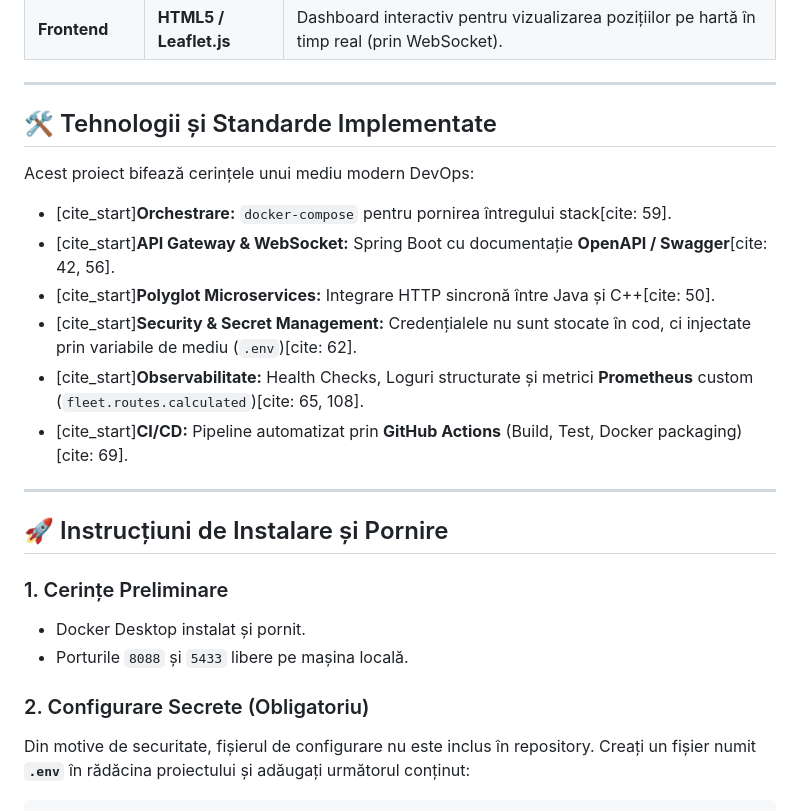
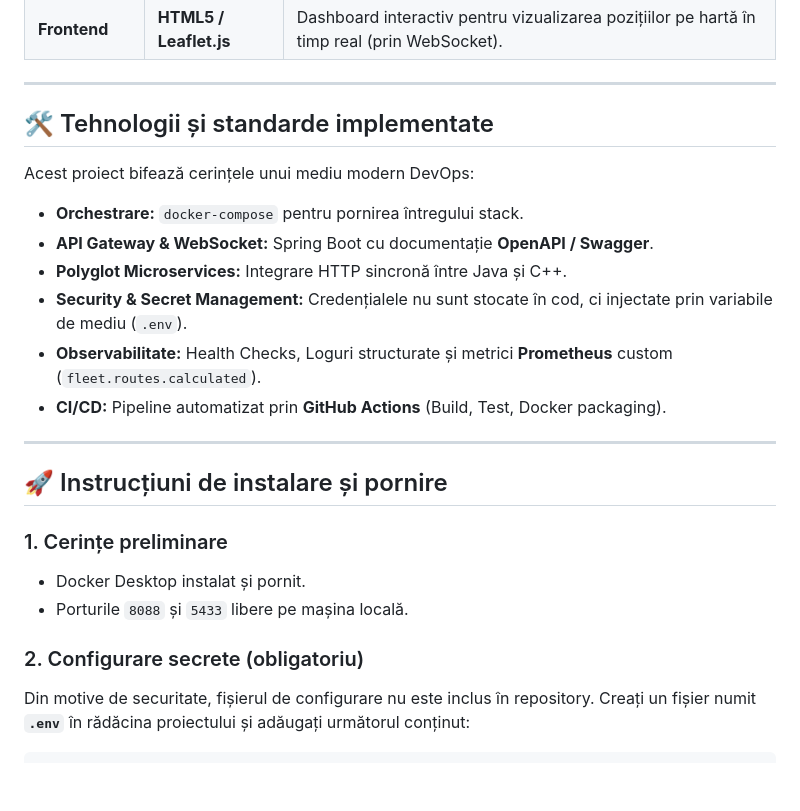
Before and after one commit to teodormnk/FleetOPS, a Markdown page: README.md, the part around one of its changes. GitHub-like rendering; blank space fills up the shorter version.

Commit message:
readme 3

```diff
--- a/README.md
+++ b/README.md
@@ -22,26 +22,26 @@ Sistemul este modularizat în containere Docker interconectate:
 
 ---
 
-## 🛠️ Tehnologii și Standarde Implementate
+## 🛠️ Tehnologii și standarde implementate
 
 Acest proiect bifează cerințele unui mediu modern DevOps:
 
-* [cite_start]**Orchestrare:** `docker-compose` pentru pornirea întregului stack[cite: 59].
-* [cite_start]**API Gateway & WebSocket:** Spring Boot cu documentație **OpenAPI / Swagger**[cite: 42, 56].
-* [cite_start]**Polyglot Microservices:** Integrare HTTP sincronă între Java și C++[cite: 50].
-* [cite_start]**Security & Secret Management:** Credențialele nu sunt stocate în cod, ci injectate prin variabile de mediu (`.env`)[cite: 62].
-* [cite_start]**Observabilitate:** Health Checks, Loguri structurate și metrici **Prometheus** custom (`fleet.routes.calculated`)[cite: 65, 108].
-* [cite_start]**CI/CD:** Pipeline automatizat prin **GitHub Actions** (Build, Test, Docker packaging)[cite: 69].
+* **Orchestrare:** `docker-compose` pentru pornirea întregului stack.
+* **API Gateway & WebSocket:** Spring Boot cu documentație **OpenAPI / Swagger**.
+* **Polyglot Microservices:** Integrare HTTP sincronă între Java și C++.
+* **Security & Secret Management:** Credențialele nu sunt stocate în cod, ci injectate prin variabile de mediu (`.env`).
+* **Observabilitate:** Health Checks, Loguri structurate și metrici **Prometheus** custom (`fleet.routes.calculated`).
+* **CI/CD:** Pipeline automatizat prin **GitHub Actions** (Build, Test, Docker packaging).
 
 ---
 
-## 🚀 Instrucțiuni de Instalare și Pornire
+## 🚀 Instrucțiuni de instalare și pornire
 
-### 1. Cerințe Preliminare
+### 1. Cerințe preliminare
 * Docker Desktop instalat și pornit.
 * Porturile `8088` și `5433` libere pe mașina locală.
 
-### 2. Configurare Secrete (Obligatoriu)
+### 2. Configurare secrete (obligatoriu)
 Din motive de securitate, fișierul de configurare nu este inclus în repository.
 Creați un fișier numit **`.env`** în rădăcina proiectului și adăugați următorul conținut:
 
```
Also changed, not shown: other parts of README.md (+12 -12 lines).
